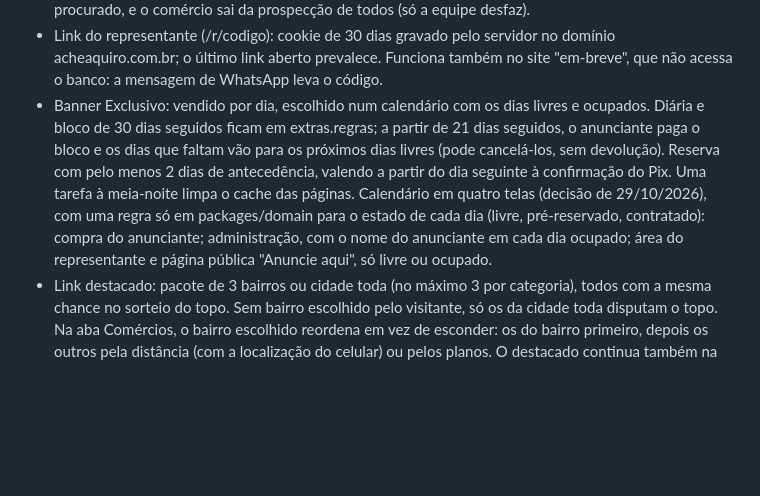
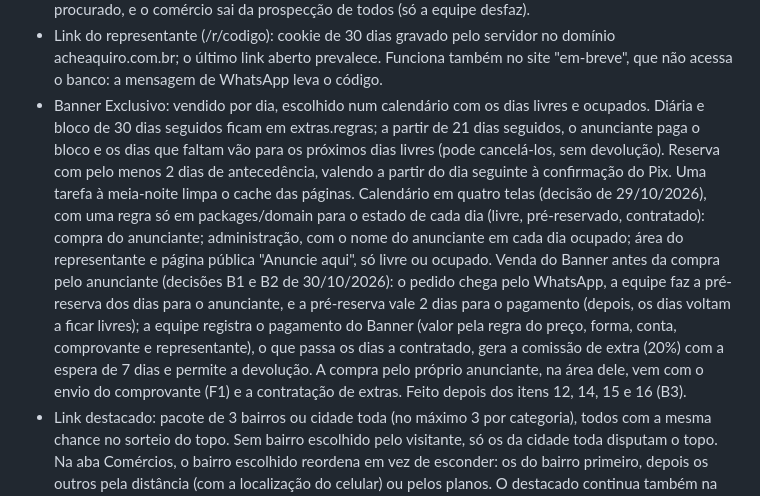
Before and after one commit to arporj/acheaquiro, a Markdown page: CLAUDE.md, the part around the change. Rendered like a GitHub page; blank space fills up the shorter version.

Commit message:
CLAUDE.md: venda do Banner Exclusivo pela equipe (decisões B1 a B3)
Co-Authored-By: Claude Opus 5.5 <noreply@anthropic.com>

```diff
--- a/CLAUDE.md
+++ b/CLAUDE.md
@@ -40,7 +40,7 @@ Carro de som, cartazes e panfletos e prêmio de fim de ano (decisão de 29/10/20
 - Comércio importado da Receita fechado por um representante (decisões de 24/10/2026): "Fechei com este comércio" cria um rascunho copiado do importado (anunciantes.importado_id), em que o representante faz o cadastro completo e informa o e-mail do comerciante; o convite vai direto para o comerciante, sem confirmação da equipe. Até o comerciante aceitar, o site mostra só os dados da Receita; no aceite, o banco troca o importado pelo cadastro novo (mesmo endereço do perfil, dados da Receita e histórico de atendimento), que vai para o ar na hora e aparece em "Para analisar" para a equipe conferir. Os outros representantes veem "Em cadastro por fulano" e não pegam o comércio por 7 dias; sem convite nesse prazo, ele volta para a prospecção; com o convite enviado, fica "em atendimento". O representante nunca é dono do perfil.
 - Sócio (23/10/2026): para o sistema, é um representante que, por enquanto, não ganha comissão (a definir no futuro). Histórico de atendimento: registro manual de quem entrou em contato com um anunciante ou comércio da prospecção, em que dia e uma observação opcional; o representante vê os próprios registros e a equipe vê todos. No registro, o representante marca quem pediu para não ser mais procurado, e o comércio sai da prospecção de todos (só a equipe desfaz).
 - Link do representante (/r/codigo): cookie de 30 dias gravado pelo servidor no domínio acheaquiro.com.br; o último link aberto prevalece. Funciona também no site "em-breve", que não acessa o banco: a mensagem de WhatsApp leva o código.
-- Banner Exclusivo: vendido por dia, escolhido num calendário com os dias livres e ocupados. Diária e bloco de 30 dias seguidos ficam em extras.regras; a partir de 21 dias seguidos, o anunciante paga o bloco e os dias que faltam vão para os próximos dias livres (pode cancelá-los, sem devolução). Reserva com pelo menos 2 dias de antecedência, valendo a partir do dia seguinte à confirmação do Pix. Uma tarefa à meia-noite limpa o cache das páginas. Calendário em quatro telas (decisão de 29/10/2026), com uma regra só em packages/domain para o estado de cada dia (livre, pré-reservado, contratado): compra do anunciante; administração, com o nome do anunciante em cada dia ocupado; área do representante e página pública "Anuncie aqui", só livre ou ocupado.
+- Banner Exclusivo: vendido por dia, escolhido num calendário com os dias livres e ocupados. Diária e bloco de 30 dias seguidos ficam em extras.regras; a partir de 21 dias seguidos, o anunciante paga o bloco e os dias que faltam vão para os próximos dias livres (pode cancelá-los, sem devolução). Reserva com pelo menos 2 dias de antecedência, valendo a partir do dia seguinte à confirmação do Pix. Uma tarefa à meia-noite limpa o cache das páginas. Calendário em quatro telas (decisão de 29/10/2026), com uma regra só em packages/domain para o estado de cada dia (livre, pré-reservado, contratado): compra do anunciante; administração, com o nome do anunciante em cada dia ocupado; área do representante e página pública "Anuncie aqui", só livre ou ocupado. Venda do Banner antes da compra pelo anunciante (decisões B1 e B2 de 30/10/2026): o pedido chega pelo WhatsApp, a equipe faz a pré-reserva dos dias para o anunciante, e a pré-reserva vale 2 dias para o pagamento (depois, os dias voltam a ficar livres); a equipe registra o pagamento do Banner (valor pela regra do preço, forma, conta, comprovante e representante), o que passa os dias a contratado, gera a comissão de extra (20%) com a espera de 7 dias e permite a devolução. A compra pelo próprio anunciante, na área dele, vem com o envio do comprovante (F1) e a contratação de extras. Feito depois dos itens 12, 14, 15 e 16 (B3).
 - Link destacado: pacote de 3 bairros ou cidade toda (no máximo 3 por categoria), todos com a mesma chance no sorteio do topo. Sem bairro escolhido pelo visitante, só os da cidade toda disputam o topo. Na aba Comércios, o bairro escolhido reordena em vez de esconder: os do bairro primeiro, depois os outros pela distância (com a localização do celular) ou pelos planos. O destacado continua também na posição do seu plano. Box "Anúncios" (decisão de 29/10/2026): os até 3 destacados do topo ficam juntos num box com fundo diferente e o título "Anúncios" (identificação da publicidade, Código de Defesa do Consumidor), com cards iguais aos da lista e sem selo; o box só aparece com pelo menos 1 destacado na disputa, na lista normal, em "Mais perto de mim" e na aba Comércios com bairro. Pelo mesmo motivo, o Banner Exclusivo leva o rótulo "Anúncio" e o Carrossel o título "Anúncios".
 - Carrossel: ordem sorteada a cada visita, no máximo 8 vagas (decisão de 29/10/2026): a administração e a área do representante mostram as vagas ocupadas e livres, até quando cada uma vale e a data em que a próxima abre quando está cheio (de quem é cada vaga, só na administração); o banco impede a 9ª contratação, e a regra fica em packages/domain, com testes.
 
```
